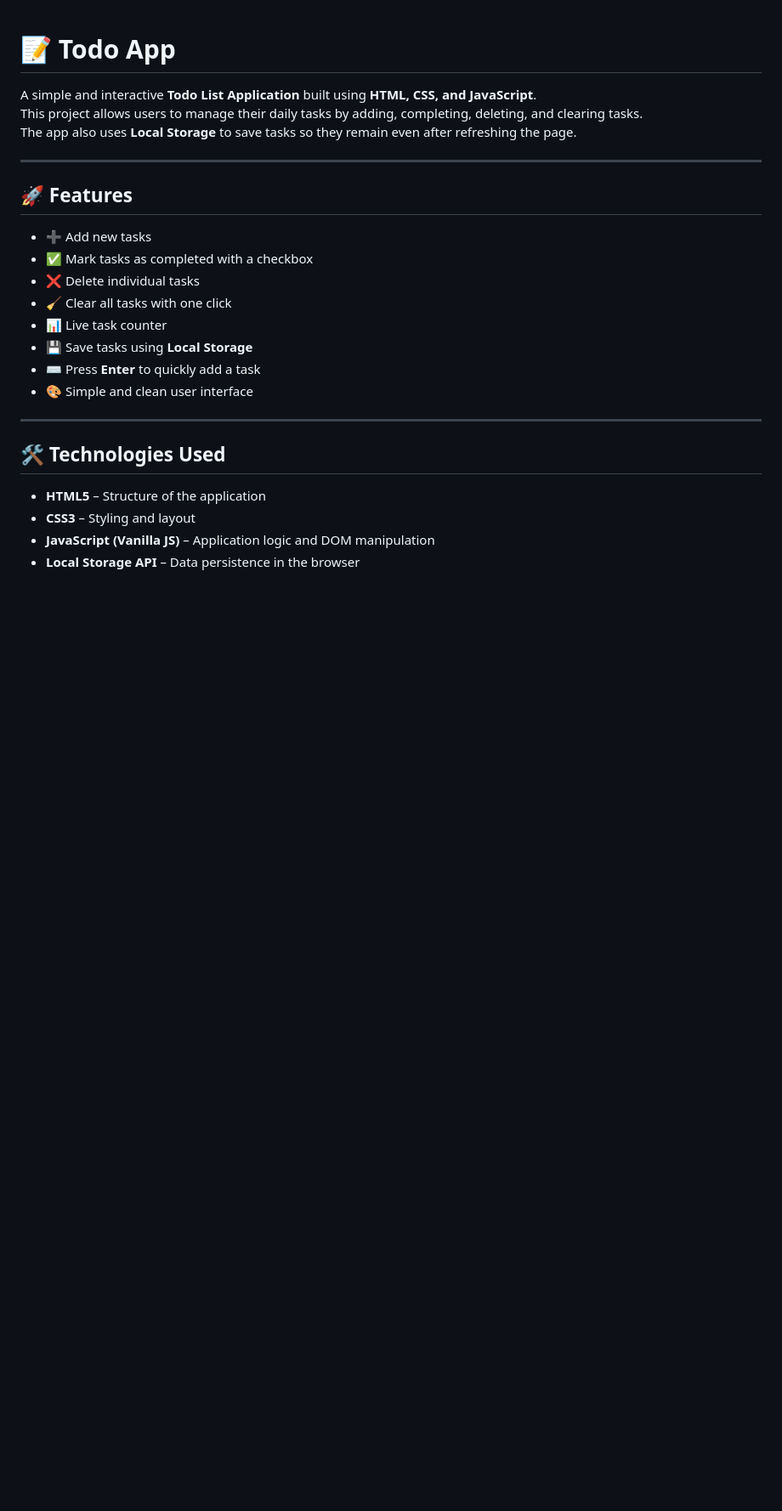
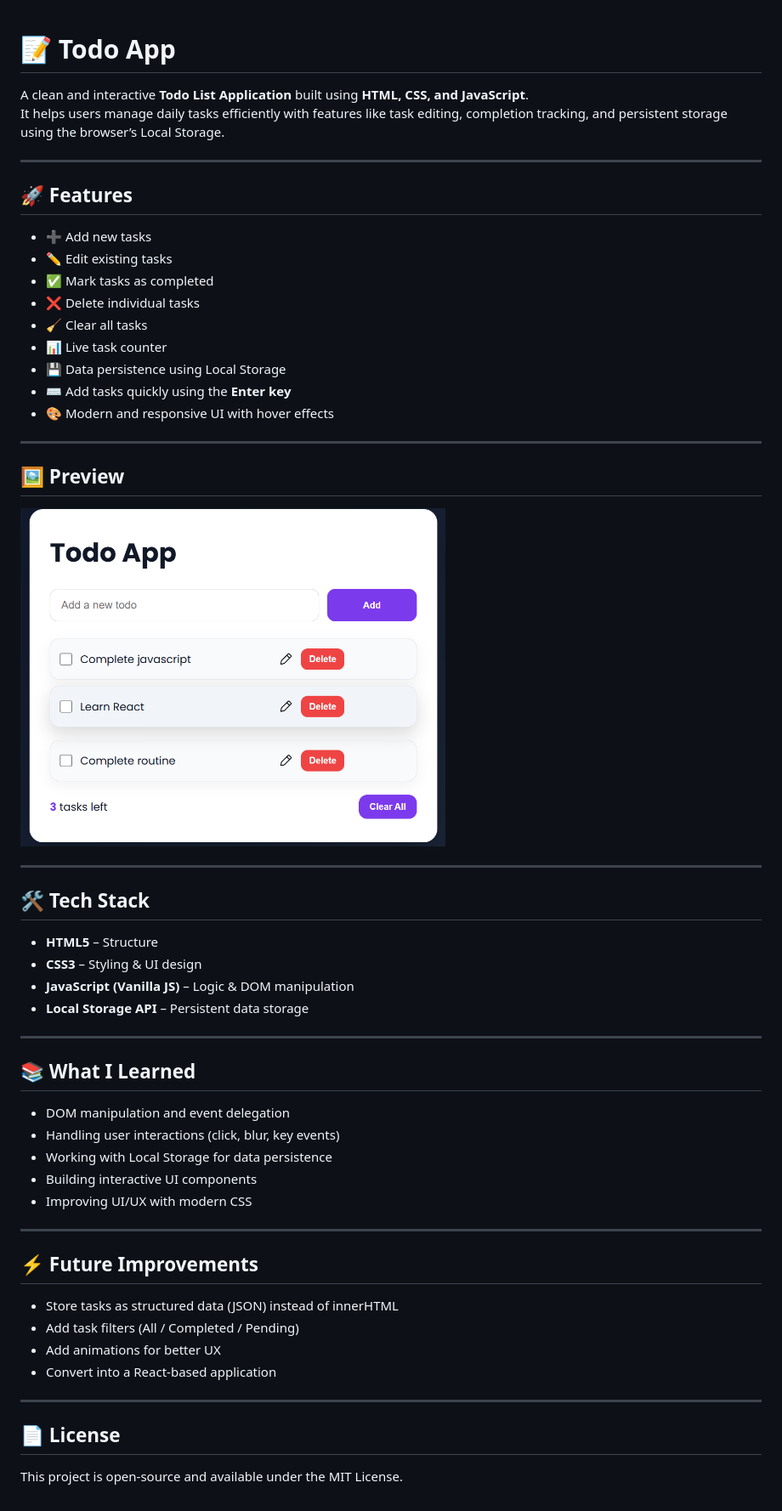
Before and after one commit to Dikshant182006/todo-app, a Markdown page: README.md, the part around the change. Shown at 85% size. GitHub-like rendering; pictures changed too: img/UI.png (added); blank space fills up the shorter version.

Commit message:
Add Edit task and fix ux

```diff
--- a/README.md
+++ b/README.md
@@ -1,27 +1,58 @@
 # 📝 Todo App
 
-A simple and interactive **Todo List Application** built using **HTML, CSS, and JavaScript**.
-This project allows users to manage their daily tasks by adding, completing, deleting, and clearing tasks.
-The app also uses **Local Storage** to save tasks so they remain even after refreshing the page.
+A clean and interactive **Todo List Application** built using **HTML, CSS, and JavaScript**.
+It helps users manage daily tasks efficiently with features like task editing, completion tracking, and persistent storage using the browser’s Local Storage.
 
 ---
 
 ## 🚀 Features
 
 - ➕ Add new tasks
-- ✅ Mark tasks as completed with a checkbox
+- ✏️ Edit existing tasks
+- ✅ Mark tasks as completed
 - ❌ Delete individual tasks
-- 🧹 Clear all tasks with one click
+- 🧹 Clear all tasks
 - 📊 Live task counter
-- 💾 Save tasks using **Local Storage**
-- ⌨️ Press **Enter** to quickly add a task
-- 🎨 Simple and clean user interface
+- 💾 Data persistence using Local Storage
+- ⌨️ Add tasks quickly using the **Enter key**
+- 🎨 Modern and responsive UI with hover effects
 
 ---
 
-## 🛠️ Technologies Used
+## 🖼️ Preview
 
-- **HTML5** – Structure of the application
-- **CSS3** – Styling and layout
-- **JavaScript (Vanilla JS)** – Application logic and DOM manipulation
-- **Local Storage API** – Data persistence in the browser
+<img src="img/UI.png" width="500">
+
+---
+
+## 🛠️ Tech Stack
+
+- **HTML5** – Structure
+- **CSS3** – Styling & UI design
+- **JavaScript (Vanilla JS)** – Logic & DOM manipulation
+- **Local Storage API** – Persistent data storage
+
+---
+
+## 📚 What I Learned
+
+- DOM manipulation and event delegation
+- Handling user interactions (click, blur, key events)
+- Working with Local Storage for data persistence
+- Building interactive UI components
+- Improving UI/UX with modern CSS
+
+---
+
+## ⚡ Future Improvements
+
+- Store tasks as structured data (JSON) instead of innerHTML
+- Add task filters (All / Completed / Pending)
+- Add animations for better UX
+- Convert into a React-based application
+
+---
+
+## 📄 License
+
+This project is open-source and available under the MIT License.
```
Also changed, not shown: 4 other files.
